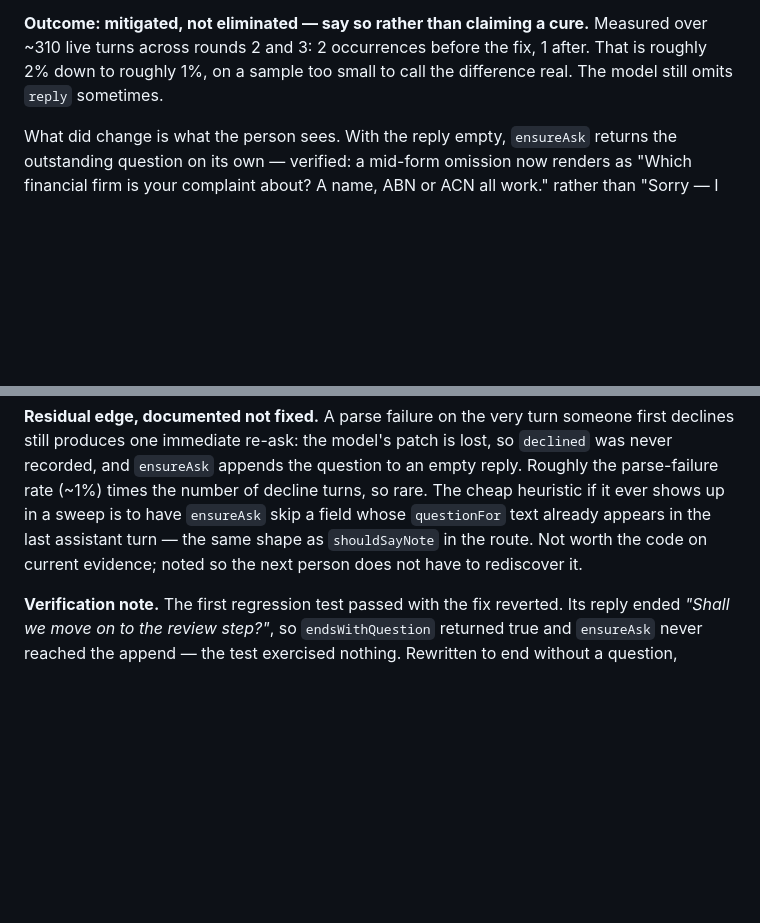
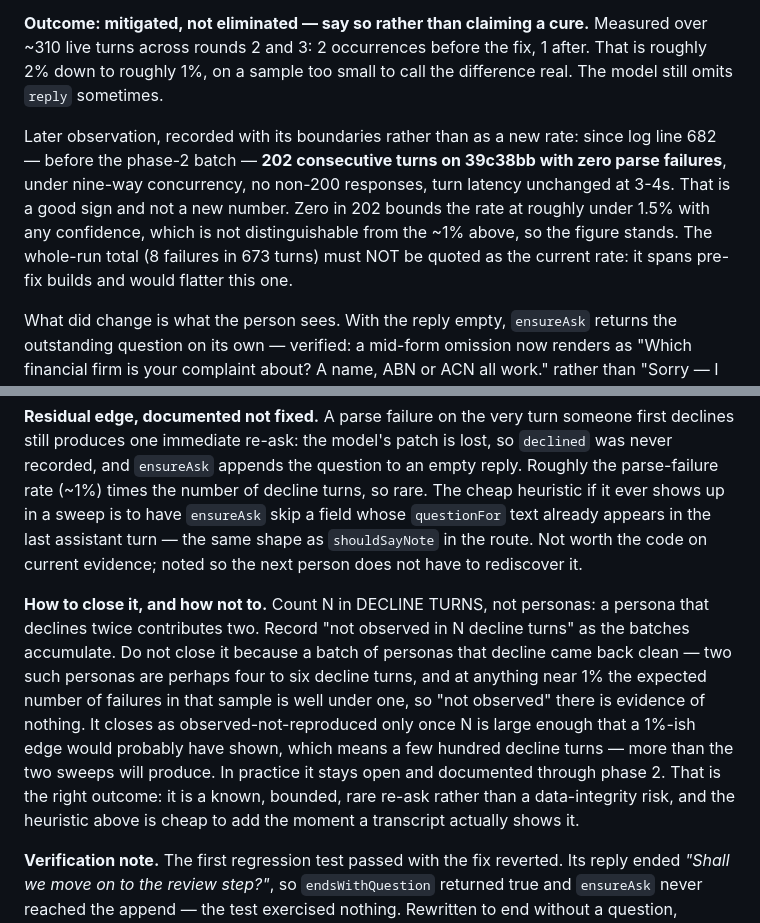
Before and after one commit to seansoreilly/complaint-requirements, a Markdown page: docs/chat-eval/defects.md, 2 parts joined by grey strips. GitHub-like rendering; blank space fills up the shorter version.

```diff
--- a/docs/chat-eval/defects.md
+++ b/docs/chat-eval/defects.md
@@ -289,6 +289,15 @@ Measured over ~310 live turns across rounds 2 and 3: 2 occurrences before the
 fix, 1 after. That is roughly 2% down to roughly 1%, on a sample too small to
 call the difference real. The model still omits `reply` sometimes.
 
+Later observation, recorded with its boundaries rather than as a new rate: since
+log line 682 — before the phase-2 batch — **202 consecutive turns on 39c38bb
+with zero parse failures**, under nine-way concurrency, no non-200 responses,
+turn latency unchanged at 3-4s. That is a good sign and not a new number. Zero
+in 202 bounds the rate at roughly under 1.5% with any confidence, which is not
+distinguishable from the ~1% above, so the figure stands. The whole-run total
+(8 failures in 673 turns) must NOT be quoted as the current rate: it spans
+pre-fix builds and would flatter this one.
+
 What did change is what the person sees. With the reply empty, `ensureAsk`
 returns the outstanding question on its own — verified: a mid-form omission now
 renders as "Which financial firm is your complaint about? A name, ABN or ACN all
@@ -464,6 +473,19 @@ the last assistant turn — the same shape as `shouldSayNote` in the route. Not
 worth the code on current evidence; noted so the next person does not have to
 rediscover it.
 
+**How to close it, and how not to.** Count N in DECLINE TURNS, not personas: a
+persona that declines twice contributes two. Record "not observed in N decline
+turns" as the batches accumulate. Do not close it because a batch of personas
+that decline came back clean — two such personas are perhaps four to six decline
+turns, and at anything near 1% the expected number of failures in that sample is
+well under one, so "not observed" there is evidence of nothing. It closes as
+observed-not-reproduced only once N is large enough that a 1%-ish edge would
+probably have shown, which means a few hundred decline turns — more than the two
+sweeps will produce. In practice it stays open and documented through phase 2.
+That is the right outcome: it is a known, bounded, rare re-ask rather than a
+data-integrity risk, and the heuristic above is cheap to add the moment a
+transcript actually shows it.
+
 **Verification note.** The first regression test passed with the fix reverted.
 Its reply ended *"Shall we move on to the review step?"*, so `endsWithQuestion`
 returned true and `ensureAsk` never reached the append — the test exercised
```
Also changed, not shown: docs/chat-eval/resumption-plan.md (+21 -1 lines).
